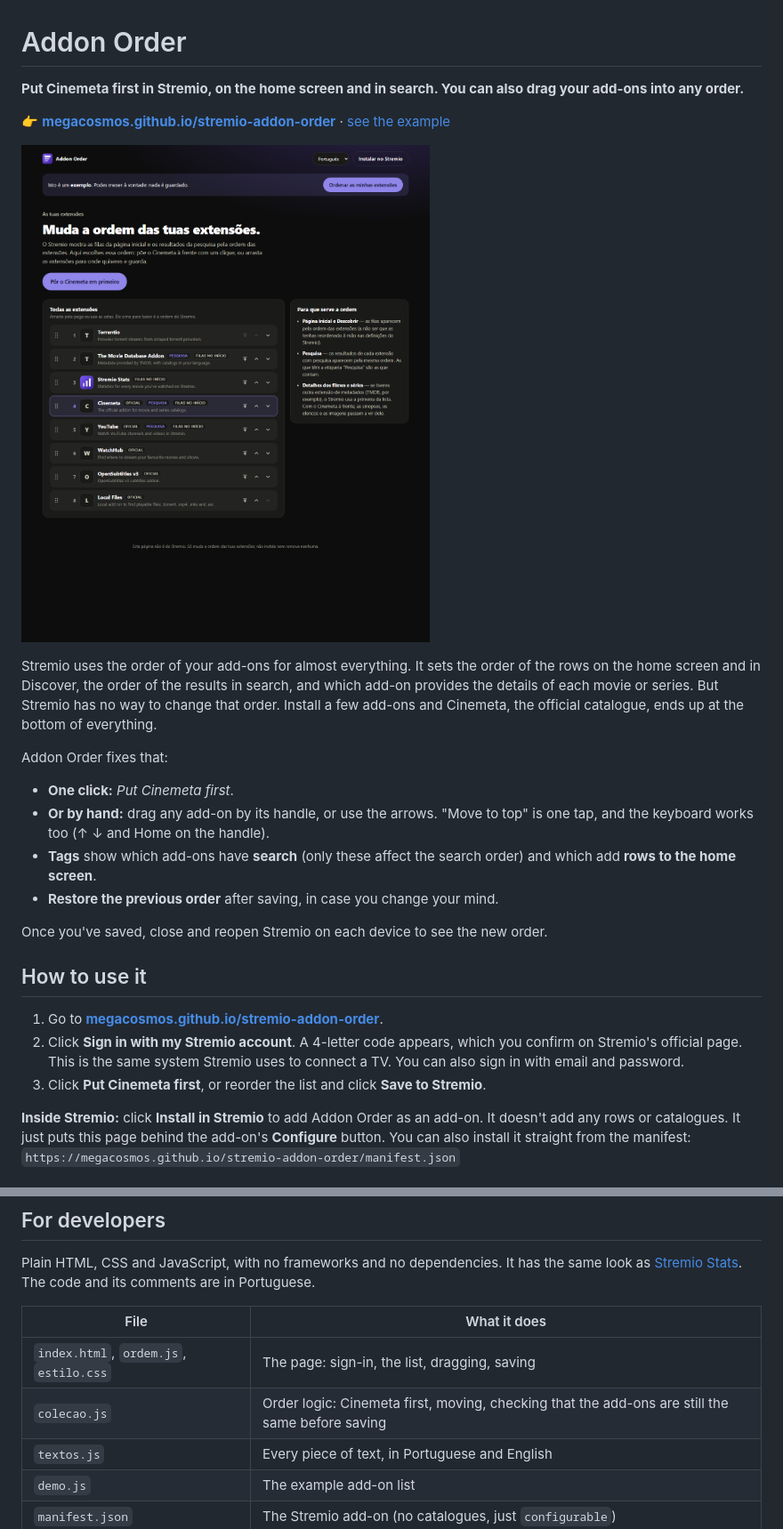
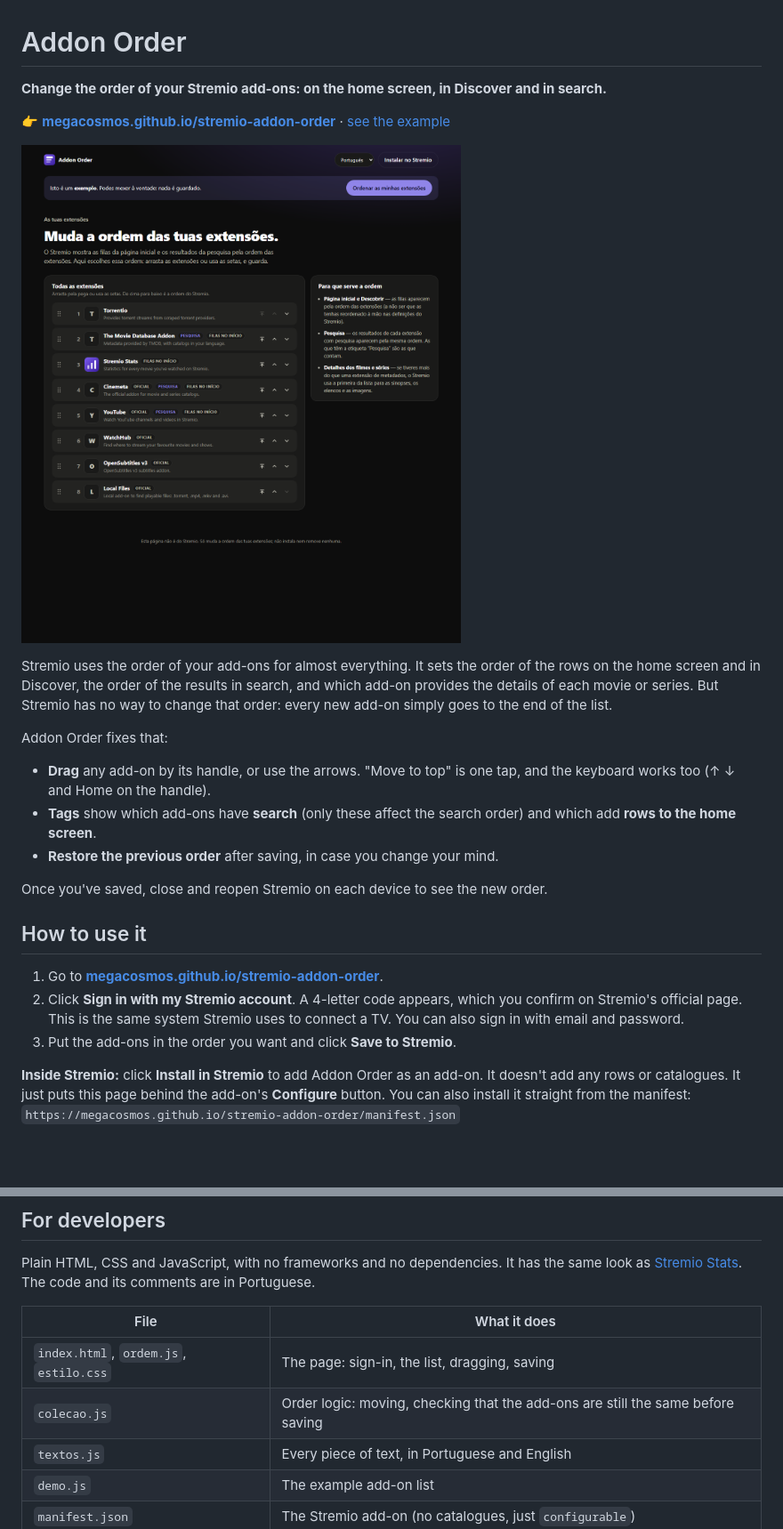
Before and after one commit to MEGACOSMOS/stremio-addon-order, a Markdown page: README.md, 2 parts joined by grey strips. Shown at 89% size. GitHub-like rendering; pictures changed too: docs/exemplo.png; blank space fills up the shorter version.

```diff
--- a/README.md
+++ b/README.md
@@ -1,6 +1,6 @@
 # Addon Order
 
-**Put Cinemeta first in Stremio, on the home screen and in search. You can also drag your add-ons into any order.**
+**Change the order of your Stremio add-ons: on the home screen, in Discover and in search.**
 
 👉 **[megacosmos.github.io/stremio-addon-order](https://megacosmos.github.io/stremio-addon-order/)** · [see the example](https://megacosmos.github.io/stremio-addon-order/?exemplo&lang=en)
 
@@ -8,13 +8,11 @@
 
 Stremio uses the order of your add-ons for almost everything. It sets the order of the rows on the home screen and in
 Discover, the order of the results in search, and which add-on provides the details of each movie or series. But
-Stremio has no way to change that order. Install a few add-ons and Cinemeta, the official catalogue, ends up at the
-bottom of everything.
+Stremio has no way to change that order: every new add-on simply goes to the end of the list.
 
 Addon Order fixes that:
 
-- **One click:** *Put Cinemeta first*.
-- **Or by hand:** drag any add-on by its handle, or use the arrows. "Move to top" is one tap, and the keyboard
+- **Drag** any add-on by its handle, or use the arrows. "Move to top" is one tap, and the keyboard
   works too (↑ ↓ and Home on the handle).
 - **Tags** show which add-ons have **search** (only these affect the search order) and which add **rows to the
   home screen**.
@@ -27,7 +25,7 @@ Once you've saved, close and reopen Stremio on each device to see the new order.
 1. Go to **[megacosmos.github.io/stremio-addon-order](https://megacosmos.github.io/stremio-addon-order/)**.
 2. Click **Sign in with my Stremio account**. A 4-letter code appears, which you confirm on Stremio's official
    page. This is the same system Stremio uses to connect a TV. You can also sign in with email and password.
-3. Click **Put Cinemeta first**, or reorder the list and click **Save to Stremio**.
+3. Put the add-ons in the order you want and click **Save to Stremio**.
 
 **Inside Stremio:** click **Install in Stremio** to add Addon Order as an add-on. It doesn't add any rows or
 catalogues. It just puts this page behind the add-on's **Configure** button. You can also install it straight from
@@ -57,7 +55,7 @@ Plain HTML, CSS and JavaScript, with no frameworks and no dependencies. It has t
 | File | What it does |
 |---|---|
 | `index.html`, `ordem.js`, `estilo.css` | The page: sign-in, the list, dragging, saving |
-| `colecao.js` | Order logic: Cinemeta first, moving, checking that the add-ons are still the same before saving |
+| `colecao.js` | Order logic: moving, checking that the add-ons are still the same before saving |
 | `textos.js` | Every piece of text, in Portuguese and English |
 | `demo.js` | The example add-on list |
 | `manifest.json` | The Stremio add-on (no catalogues, just `configurable`) |
```
Also changed, not shown: other parts of README.md (+1 -1 lines), docs/entrada.png, 8 other files.
